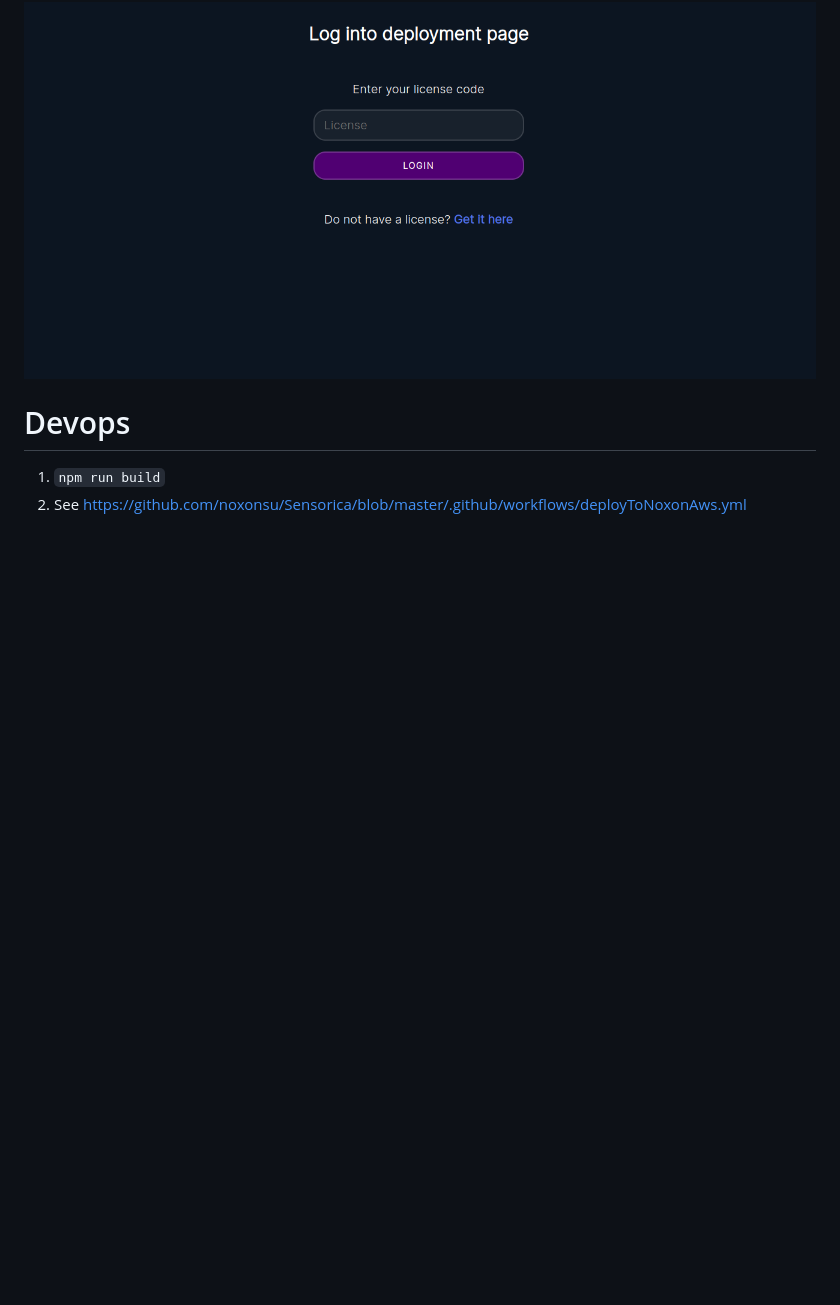
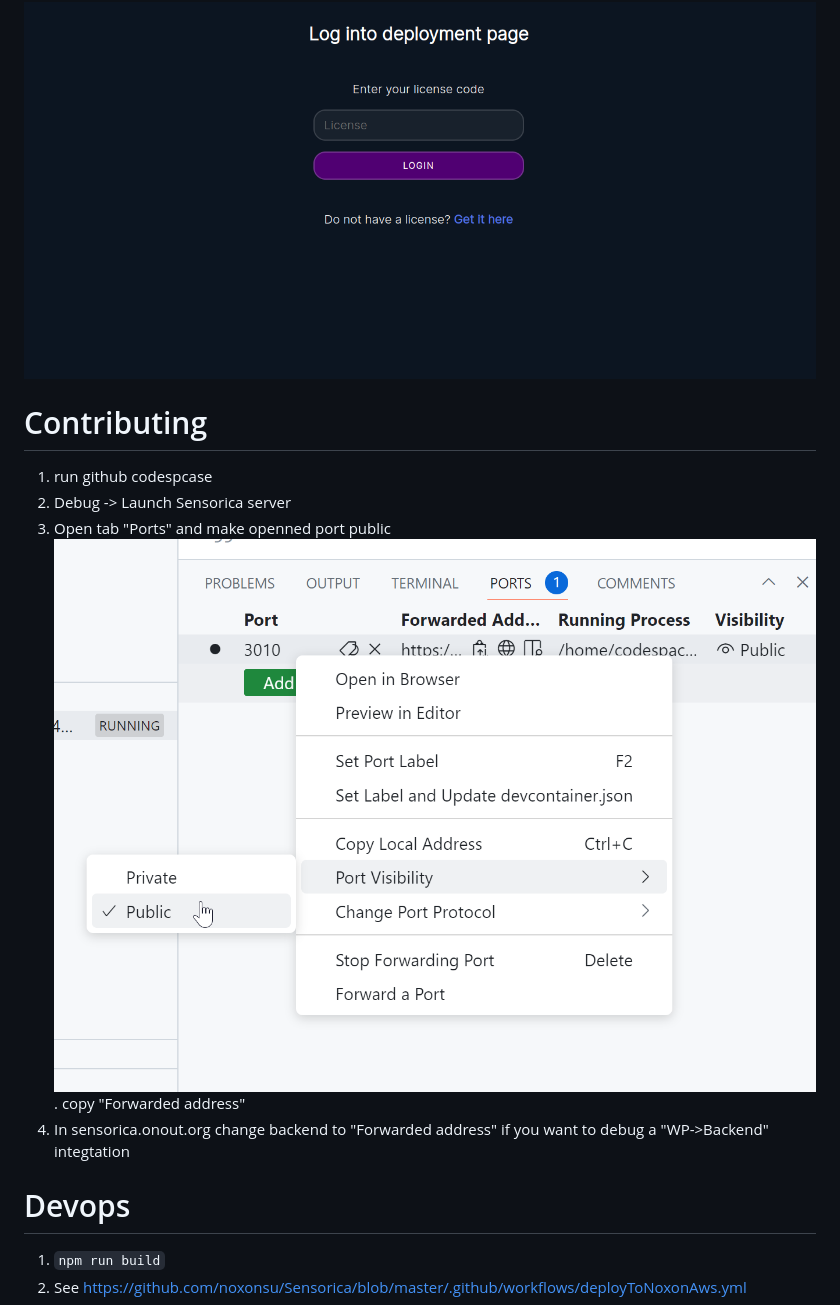
Before and after one commit to TBXark/ChatGPT-Telegram-Workers, a Markdown page: README.md, the part around the change. Rendered like a GitHub page; pictures changed too: images/codespca-port-visibility.png (added); blank space fills up the shorter version.

```diff
--- a/README.md
+++ b/README.md
@@ -86,6 +86,13 @@ You have now created a Cloudflare API Token with Workers permissions. Remember,
 
 <img src="./images/onout-login-page.png">
 
+# Contributing
+1. run github codespcase
+2. Debug -> Launch Sensorica server
+3. Open tab "Ports" and make openned port public  ![Alt text](images/codespca-port-visibility.png). copy "Forwarded address"
+4. In sensorica.onout.org change backend to "Forwarded address" if you want to debug a "WP->Backend" integtation
+
+
 # Devops
 
 1. `npm run build`
```
Also changed, not shown: 4 other files.
